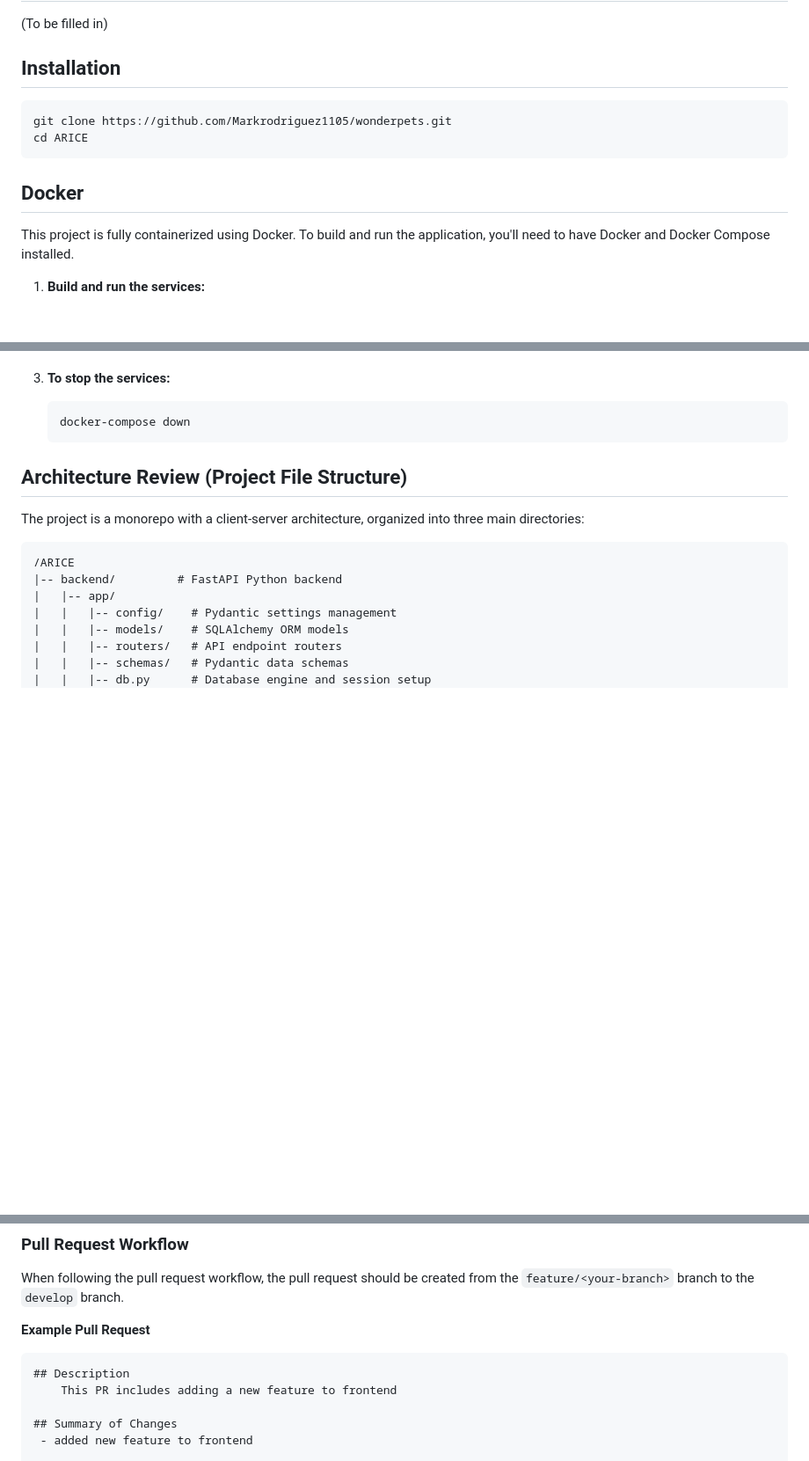
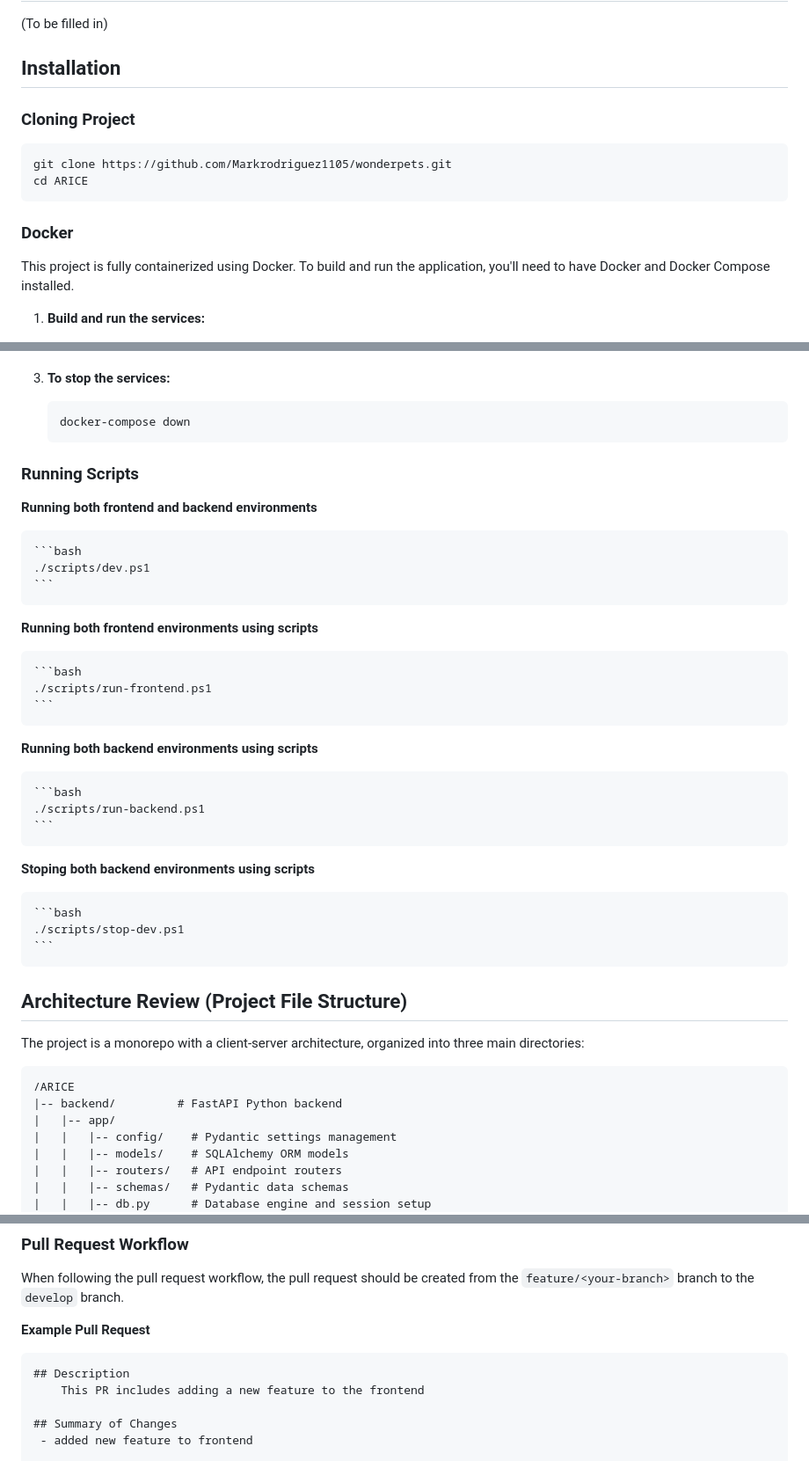
Before and after one commit to ARICE-org/wonderpets, a Markdown page: README.md, 3 parts joined by grey strips. Shown at 88% size. Rendered like a GitHub page; blank space fills up the shorter version.

````diff
--- a/README.md
+++ b/README.md
@@ -5,13 +5,13 @@
 (To be filled in)
 
 ## Installation
-
+### Cloning Project
 ```bash
 git clone https://github.com/Markrodriguez1105/wonderpets.git
 cd ARICE
 ```
 
-## Docker
+### Docker
 
 This project is fully containerized using Docker. To build and run the application, you'll need to have Docker and Docker Compose installed.
 
@@ -32,6 +32,28 @@ This project is fully containerized using Docker. To build and run the applicati
     docker-compose down
     ```
 
+### Running Scripts
+
+**Running both frontend and backend environments**
+
+    ```bash
+    ./scripts/dev.ps1
+    ```
+**Running both frontend environments using scripts**
+
+    ```bash
+    ./scripts/run-frontend.ps1
+    ```
+**Running both backend environments using scripts**
+
+    ```bash
+    ./scripts/run-backend.ps1
+    ```
+**Stoping both backend environments using scripts**
+
+    ```bash
+    ./scripts/stop-dev.ps1
+    ```
 
 ## Architecture Review (Project File Structure)
 
@@ -105,7 +127,7 @@ When following the pull request workflow, the pull request should be created fro
 **Example Pull Request**
 ```
 ## Description
-    This PR includes adding a new feature to frontend
+    This PR includes adding a new feature to the frontend
 
 ## Summary of Changes
  - added new feature to frontend
````
